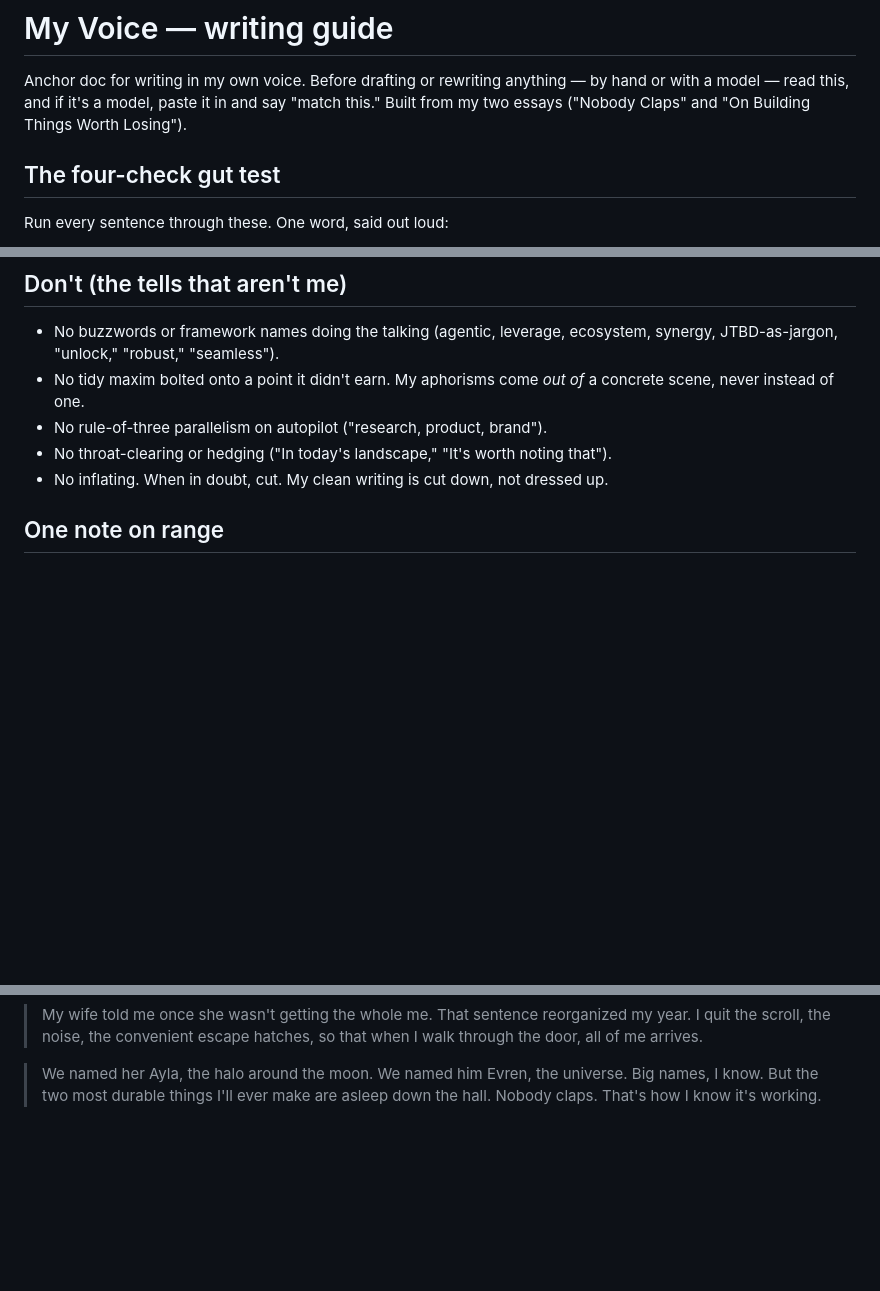
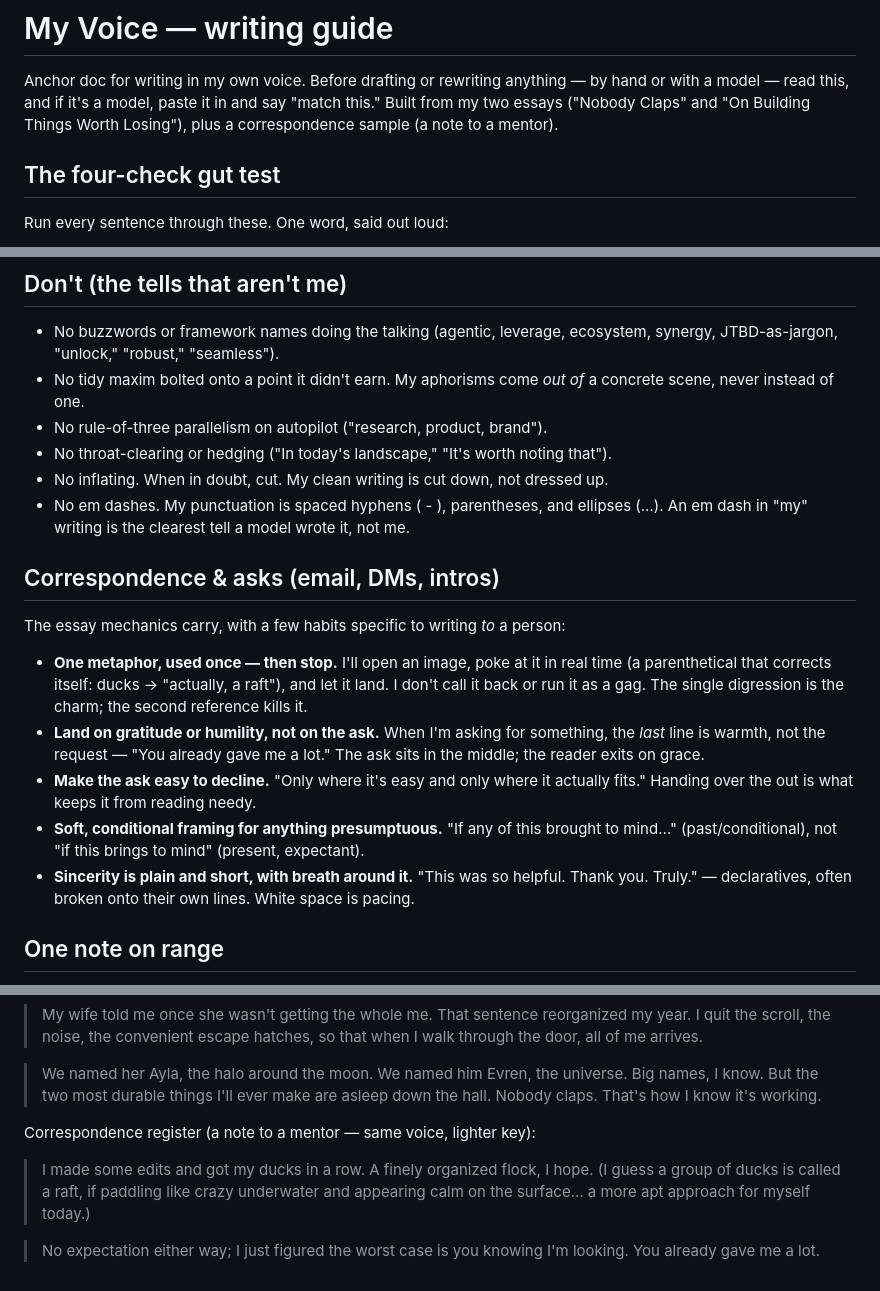
Before and after one commit to be-ns/personalsite, a Markdown page: my-voice.md, 3 parts joined by grey strips. Rendered like a GitHub page; blank space fills up the shorter version.

Commit message:
Update my-voice guide with correspondence register
Add patterns observed from a real note: punctuation fingerprint (spaced
hyphens, parentheses, ellipses, never em dashes), one-metaphor-and-stop,
landing on gratitude rather than the ask, easy-to-decline framing, and a
correspondence ground-truth sample.

```diff
--- a/my-voice.md
+++ b/my-voice.md
@@ -3,7 +3,8 @@
 Anchor doc for writing in my own voice. Before drafting or rewriting
 anything — by hand or with a model — read this, and if it's a model, paste
 it in and say "match this." Built from my two essays ("Nobody Claps" and
-"On Building Things Worth Losing").
+"On Building Things Worth Losing"), plus a correspondence sample (a note to
+a mentor).
 
 ## The four-check gut test
 
@@ -57,6 +58,30 @@ probably isn't mine.
   noting that").
 - No inflating. When in doubt, cut. My clean writing is cut down, not
   dressed up.
+- No em dashes. My punctuation is spaced hyphens ( - ), parentheses, and
+  ellipses (…). An em dash in "my" writing is the clearest tell a model
+  wrote it, not me.
+
+## Correspondence & asks (email, DMs, intros)
+
+The essay mechanics carry, with a few habits specific to writing *to* a
+person:
+
+- **One metaphor, used once — then stop.** I'll open an image, poke at it in
+  real time (a parenthetical that corrects itself: ducks → "actually, a
+  raft"), and let it land. I don't call it back or run it as a gag. The
+  single digression is the charm; the second reference kills it.
+- **Land on gratitude or humility, not on the ask.** When I'm asking for
+  something, the *last* line is warmth, not the request — "You already gave
+  me a lot." The ask sits in the middle; the reader exits on grace.
+- **Make the ask easy to decline.** "Only where it's easy and only where it
+  actually fits." Handing over the out is what keeps it from reading needy.
+- **Soft, conditional framing for anything presumptuous.** "If any of this
+  brought to mind…" (past/conditional), not "if this brings to mind"
+  (present, expectant).
+- **Sincerity is plain and short, with breath around it.** "This was so
+  helpful. Thank you. Truly." — declaratives, often broken onto their own
+  lines. White space is pacing.
 
 ## One note on range
 
@@ -84,3 +109,13 @@ confessional doesn't have to.
 > universe. Big names, I know. But the two most durable things I'll ever
 > make are asleep down the hall. Nobody claps. That's how I know it's
 > working.
+
+Correspondence register (a note to a mentor — same voice, lighter key):
+
+> I made some edits and got my ducks in a row. A finely organized flock, I
+> hope. (I guess a group of ducks is called a raft, if paddling like crazy
+> underwater and appearing calm on the surface… a more apt approach for
+> myself today.)
+
+> No expectation either way; I just figured the worst case is you knowing
+> I'm looking. You already gave me a lot.
```
